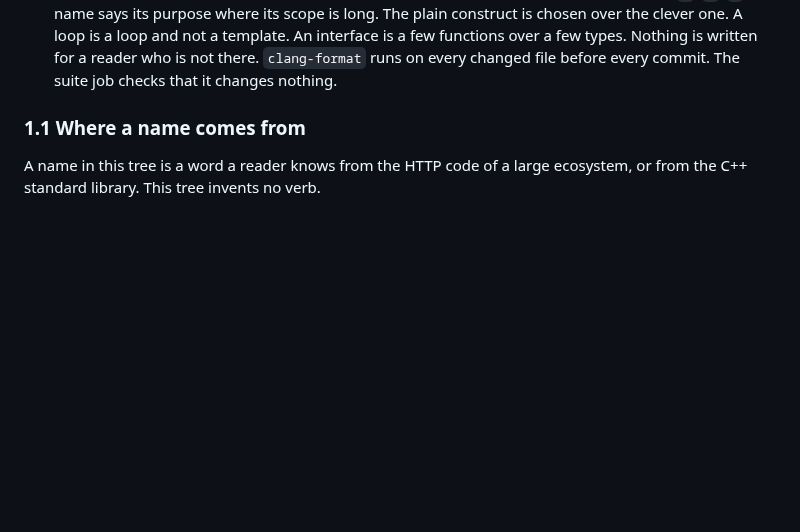
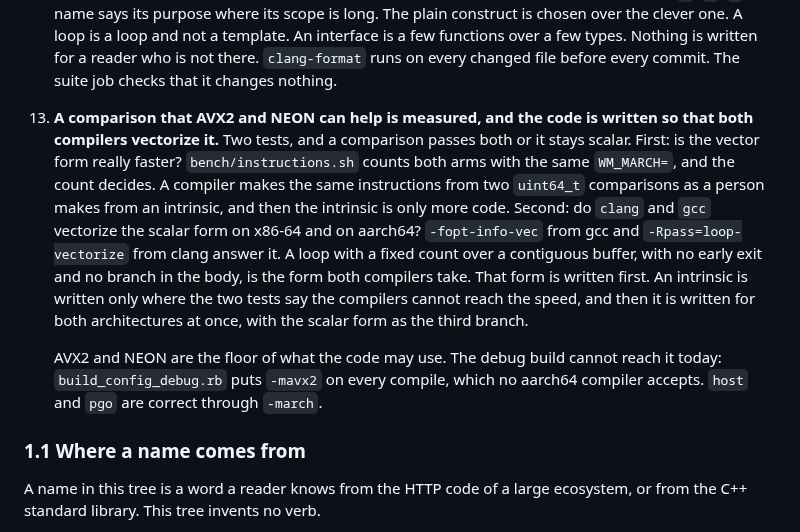
Before and after one commit to Asmod4n/webmachine-mruby, a Markdown page: cleanup-plan.md, the part around the change. Drawn GitHub-style; blank space fills up the shorter version.

Commit message:
Add rule 13: measure vector code, and let both compilers vectorize
A comparison that AVX2 and NEON can help passes two tests before an
intrinsic enters the tree. bench/instructions.sh must count fewer
instructions, and gcc and clang must fail to vectorize the scalar
form on x86-64 and on aarch64.

The rule also records that build_config_debug.rb puts -mavx2 on every
compile, which no aarch64 compiler accepts.

```diff
--- a/cleanup-plan.md
+++ b/cleanup-plan.md
@@ -97,6 +97,28 @@ These rules add to CLAUDE.md. Where they meet, the stricter one holds.
     a few functions over a few types. Nothing is written for a reader
     who is not there. `clang-format` runs on every changed file before
     every commit. The suite job checks that it changes nothing.
+
+13. **A comparison that AVX2 and NEON can help is measured, and the
+    code is written so that both compilers vectorize it.** Two tests,
+    and a comparison passes both or it stays scalar. First: is the
+    vector form really faster? `bench/instructions.sh` counts both
+    arms with the same `WM_MARCH=`, and the count decides. A compiler
+    makes the same instructions from two `uint64_t` comparisons as a
+    person makes from an intrinsic, and then the intrinsic is only
+    more code. Second: do `clang` and `gcc` vectorize the scalar form
+    on x86-64 and on aarch64? `-fopt-info-vec` from gcc and
+    `-Rpass=loop-vectorize` from clang answer it. A loop with a fixed
+    count over a contiguous buffer, with no early exit and no branch
+    in the body, is the form both compilers take. That form is
+    written first. An intrinsic is written only where the two tests
+    say the compilers cannot reach the speed, and then it is written
+    for both architectures at once, with the scalar form as the third
+    branch.
+
+    AVX2 and NEON are the floor of what the code may use. The debug
+    build cannot reach it today: `build_config_debug.rb` puts
+    `-mavx2` on every compile, which no aarch64 compiler accepts.
+    `host` and `pgo` are correct through `-march`.
 
 ### 1.1 Where a name comes from
 
```
